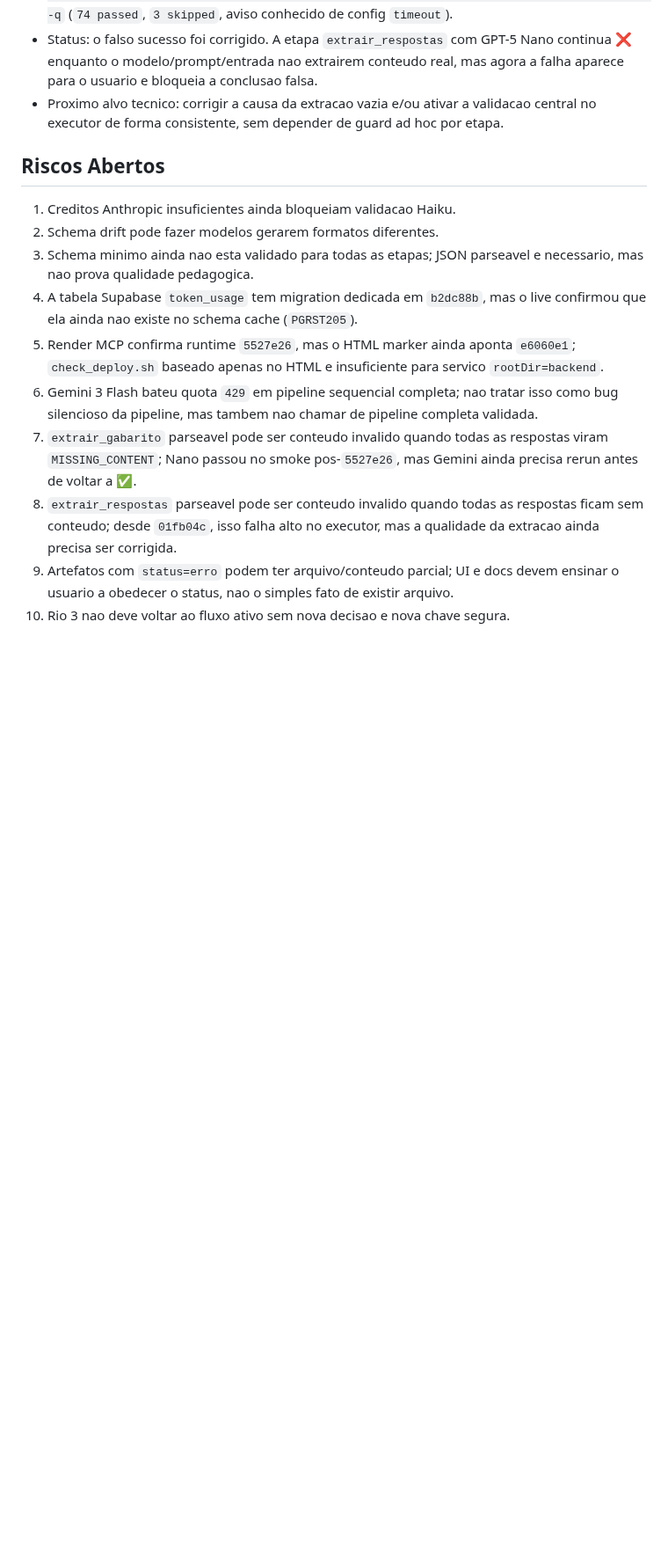
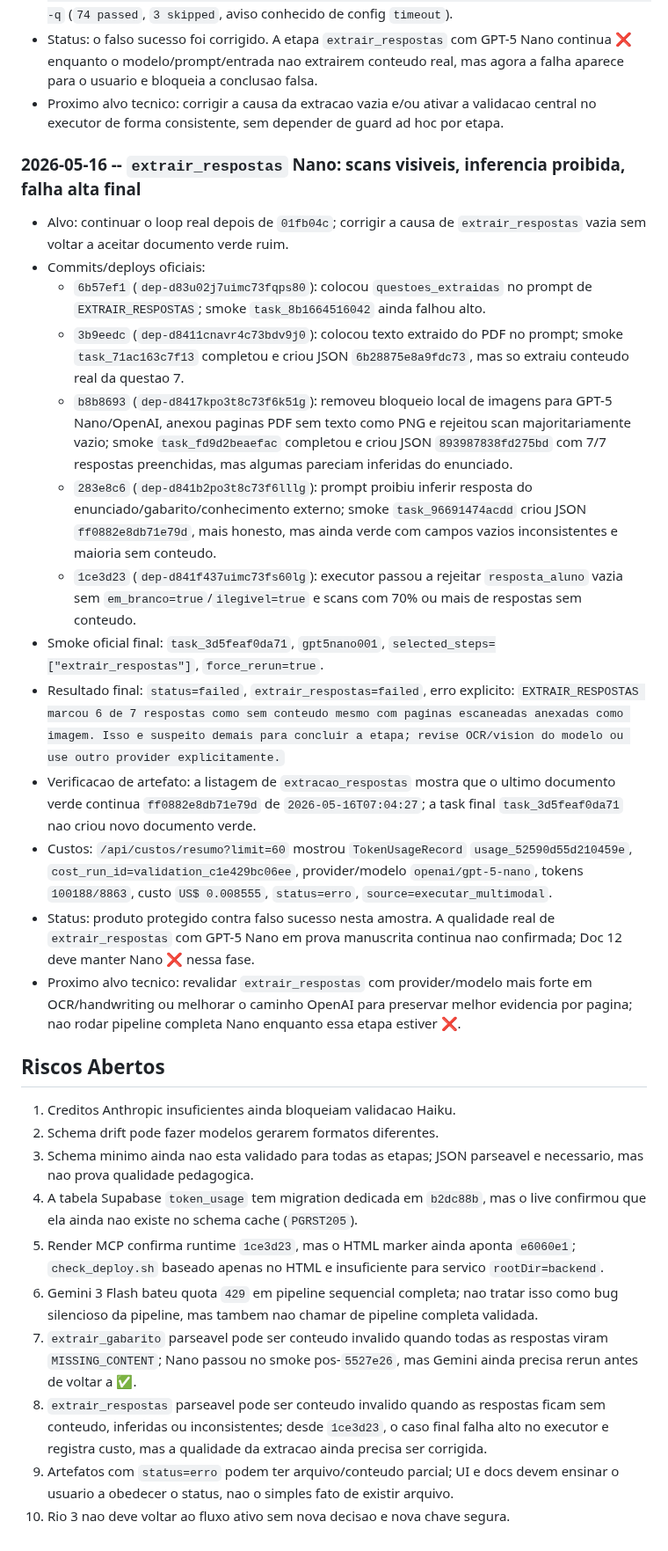
Before and after one commit to OttoBoop/IA_Educacao_V2, a Markdown page: docs/plano_pipeline/09_progresso_longo_prazo.md, the part around one of its changes. Shown at 88% size. Rendered like a GitHub page; blank space fills up the shorter version.

Commit message:
docs: record response extraction smoke loop

```diff
--- a/docs/plano_pipeline/09_progresso_longo_prazo.md
+++ b/docs/plano_pipeline/09_progresso_longo_prazo.md
@@ -1190,6 +1193,47 @@ Critério de pronto: lista de limpeza segura e revisada.
   validacao central no executor de forma consistente, sem depender de guard
   ad hoc por etapa.
 
+### 2026-05-16 -- `extrair_respostas` Nano: scans visiveis, inferencia proibida, falha alta final
+
+- Alvo: continuar o loop real depois de `01fb04c`; corrigir a causa de
+  `extrair_respostas` vazia sem voltar a aceitar documento verde ruim.
+- Commits/deploys oficiais:
+  - `6b57ef1` (`dep-d83u02j7uimc73fqps80`): colocou `questoes_extraidas` no
+    prompt de `EXTRAIR_RESPOSTAS`; smoke `task_8b1664516042` ainda falhou alto.
+  - `3b9eedc` (`dep-d8411cnavr4c73bdv9j0`): colocou texto extraido do PDF no
+    prompt; smoke `task_71ac163c7f13` completou e criou JSON `6b28875e8a9fdc73`,
+    mas so extraiu conteudo real da questao 7.
+  - `b8b8693` (`dep-d8417kpo3t8c73f6k51g`): removeu bloqueio local de imagens
+    para GPT-5 Nano/OpenAI, anexou paginas PDF sem texto como PNG e rejeitou scan
+    majoritariamente vazio; smoke `task_fd9d2beaefac` completou e criou JSON
+    `893987838fd275bd` com 7/7 respostas preenchidas, mas algumas pareciam
+    inferidas do enunciado.
+  - `283e8c6` (`dep-d841b2po3t8c73f6lllg`): prompt proibiu inferir resposta do
+    enunciado/gabarito/conhecimento externo; smoke `task_96691474acdd` criou
+    JSON `ff0882e8db71e79d`, mais honesto, mas ainda verde com campos vazios
+    inconsistentes e maioria sem conteudo.
+  - `1ce3d23` (`dep-d841f437uimc73fs60lg`): executor passou a rejeitar
+    `resposta_aluno` vazia sem `em_branco=true`/`ilegivel=true` e scans com 70%
+    ou mais de respostas sem conteudo.
+- Smoke oficial final: `task_3d5feaf0da71`, `gpt5nano001`,
+  `selected_steps=["extrair_respostas"]`, `force_rerun=true`.
+- Resultado final: `status=failed`, `extrair_respostas=failed`, erro explicito:
+  `EXTRAIR_RESPOSTAS marcou 6 de 7 respostas como sem conteudo mesmo com paginas escaneadas anexadas como imagem. Isso e suspeito demais para concluir a etapa; revise OCR/vision do modelo ou use outro provider explicitamente.`
+- Verificacao de artefato: a listagem de `extracao_respostas` mostra que o ultimo
+  documento verde continua `ff0882e8db71e79d` de `2026-05-16T07:04:27`; a task
+  final `task_3d5feaf0da71` nao criou novo documento verde.
+- Custos: `/api/custos/resumo?limit=60` mostrou `TokenUsageRecord`
+  `usage_52590d55d210459e`, `cost_run_id=validation_c1e429bc06ee`,
+  provider/modelo `openai/gpt-5-nano`, tokens `100188/8863`, custo
+  `US$ 0.008555`, `status=erro`, `source=executar_multimodal`.
+- Status: produto protegido contra falso sucesso nesta amostra. A qualidade real
+  de `extrair_respostas` com GPT-5 Nano em prova manuscrita continua nao
+  confirmada; Doc 12 deve manter Nano ❌ nessa fase.
+- Proximo alvo tecnico: revalidar `extrair_respostas` com provider/modelo mais
+  forte em OCR/handwriting ou melhorar o caminho OpenAI para preservar melhor
+  evidencia por pagina; nao rodar pipeline completa Nano enquanto essa etapa
+  estiver ❌.
+
 ## Riscos Abertos
 
 1. Creditos Anthropic insuficientes ainda bloqueiam validacao Haiku.
@@ -1198,7 +1242,7 @@ Critério de pronto: lista de limpeza segura e revisada.
    necessario, mas nao prova qualidade pedagogica.
 4. A tabela Supabase `token_usage` tem migration dedicada em `b2dc88b`, mas o
    live confirmou que ela ainda nao existe no schema cache (`PGRST205`).
-5. Render MCP confirma runtime `5527e26`, mas o HTML marker ainda aponta
+5. Render MCP confirma runtime `1ce3d23`, mas o HTML marker ainda aponta
    `e6060e1`; `check_deploy.sh` baseado apenas no HTML e insuficiente para
    servico `rootDir=backend`.
 6. Gemini 3 Flash bateu quota `429` em pipeline sequencial completa; nao tratar
@@ -1207,9 +1251,10 @@ Critério de pronto: lista de limpeza segura e revisada.
 7. `extrair_gabarito` parseavel pode ser conteudo invalido quando todas as
    respostas viram `MISSING_CONTENT`; Nano passou no smoke pos-`5527e26`, mas
    Gemini ainda precisa rerun antes de voltar a ✅.
-8. `extrair_respostas` parseavel pode ser conteudo invalido quando todas as
-   respostas ficam sem conteudo; desde `01fb04c`, isso falha alto no executor,
-   mas a qualidade da extracao ainda precisa ser corrigida.
+8. `extrair_respostas` parseavel pode ser conteudo invalido quando as respostas
+   ficam sem conteudo, inferidas ou inconsistentes; desde `1ce3d23`, o caso
+   final falha alto no executor e registra custo, mas a qualidade da extracao
+   ainda precisa ser corrigida.
 9. Artefatos com `status=erro` podem ter arquivo/conteudo parcial; UI e docs
    devem ensinar o usuario a obedecer o status, nao o simples fato de existir
    arquivo.
```
Also changed, not shown: other parts of docs/plano_pipeline/09_progresso_longo_prazo.md (+16 -13 lines), docs/plano_pipeline/12_matriz_provider_fase.md (+44 -18 lines), docs/plano_pipeline/14_auditoria_mestre_pipeline_custos_providers.md (+30 -29 lines).
